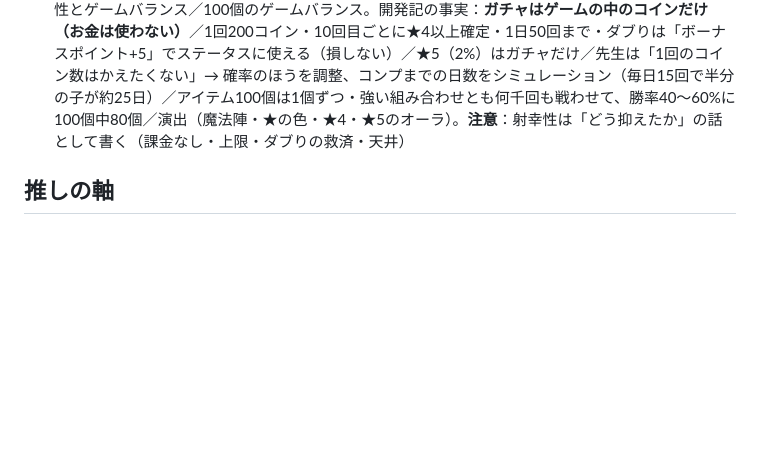
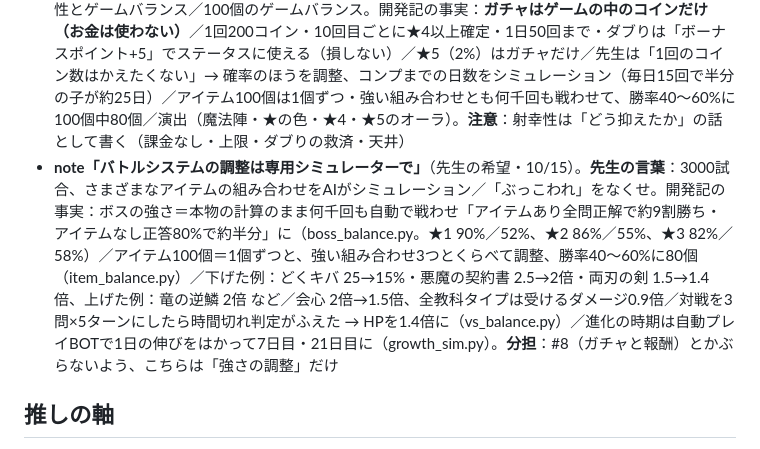
Before and after one commit to nochi-jpg/manabi-sns, a Markdown page: HANDOFF.md, the part around the change. Drawn GitHub-style; blank space fills up the shorter version.

Commit message:
ネタ帳：バトルのシミュレーター
Co-Authored-By: Claude Opus 5.5 <noreply@anthropic.com>
Claude-Session: https://claude.ai/code/session_01L1YRgUey2gn9Xh6HVRjfL7

```diff
--- a/HANDOFF.md
+++ b/HANDOFF.md
@@ -55,6 +55,7 @@
 - **note「『ぼうけんのしょ』は、パスワードからQRコードへ」**（先生の希望・10/15）。**先生の言葉**：ブラウザへの保存と、データのやり取りの可能性／サーバーを維持しなくても対戦機能は実現できる。開発記の事実：まなドラ＝はじめはセーブなし、高難易度の解禁はダイヤル式3けたのパスワード → のちに中断セーブ（ブラウザ保存 manabiDragon.v1）／まなバト＝1問ごとに自動でブラウザ保存（manabi_battle_save）・同じCanvaサイトでも保存場所がぶつからないよう名前を分けた／セーブ全部を1枚のQRに（2500問の状態・ステータス・アイテム。外部ライブラリなしで圧縮を自作＝レンジコーダー、だいたい120〜850バイト、300パターンで壊れないか確認）／QRの形式は「うしろに足すだけ」で子どものデータをこわさない／使い道：1台で2人対戦（相手のQRを読む）・QRゴースト（友だちのモンスターと練習。正解率は見せない）・先生用ページ（QRを1人ずつ読む → クラスで正答率が低い問題ランキング・CSV）・Canvaで差しかえてセーブが消えたときの復元（先生だけ。**ほかの子のデータの乗っ取りを防ぐため**＝先生の言葉）・まなスタで2人のQRを読んで3D対戦。サーバーなし・ファイルを開くだけで動く
 - **note「このモンスター出たよ！！」**（先生の希望・10/15）。**先生の言葉**：愛着とコミュニケーションを生むのはモンスターの種類／性格システム／ゲーミフィケーション。開発記の事実：たんさいぼう → 第1 → 第2 → 第3段階（7日目・21日目ごろ）／いちばん高い教科でタイプ（6タイプ）× ごはん（キャンディ／お肉）で決まる性格（0〜2000）でかわいい系／かっこいい系 → 36体＋たんさいぼう＝クラスのモンスターはみんなちがう／ホームのセリフ110こ（性格で口調がかわる）／雑魚22体・ボス15体・レア雑魚（うらしまみどか）・称号・アチーブ78／全部先生の手描き。**注意**：第2段階以降は出さない（シルエット）。子どもどうしの会話の例は、特定されない形でだけ
 - **note「このレアアイテム出たよ！！」**（先生の希望・10/15）。**先生の言葉**：報酬と運／ガチャの射幸性とゲームバランス／100個のゲームバランス。開発記の事実：**ガチャはゲームの中のコインだけ（お金は使わない）**／1回200コイン・10回目ごとに★4以上確定・1日50回まで・ダブりは「ボーナスポイント+5」でステータスに使える（損しない）／★5（2%）はガチャだけ／先生は「1回のコイン数はかえたくない」→ 確率のほうを調整、コンプまでの日数をシミュレーション（毎日15回で半分の子が約25日）／アイテム100個は1個ずつ・強い組み合わせとも何千回も戦わせて、勝率40〜60%に100個中80個／演出（魔法陣・★の色・★4・★5のオーラ）。**注意**：射幸性は「どう抑えたか」の話として書く（課金なし・上限・ダブりの救済・天井）
+- **note「バトルシステムの調整は専用シミュレーターで」**（先生の希望・10/15）。**先生の言葉**：3000試合、さまざまなアイテムの組み合わせをAIがシミュレーション／「ぶっこわれ」をなくせ。開発記の事実：ボスの強さ＝本物の計算のまま何千回も自動で戦わせ「アイテムあり全問正解で約9割勝ち・アイテムなし正答80%で約半分」に（boss_balance.py。★1 90%／52%、★2 86%／55%、★3 82%／58%）／アイテム100個＝1個ずつと、強い組み合わせ3つとくらべて調整、勝率40〜60%に80個（item_balance.py）／下げた例：どくキバ 25→15%・悪魔の契約書 2.5→2倍・両刃の剣 1.5→1.4倍、上げた例：竜の逆鱗 2倍 など／会心 2倍→1.5倍、全教科タイプは受けるダメージ0.9倍／対戦を3問×5ターンにしたら時間切れ判定がふえた → HPを1.4倍に（vs_balance.py）／進化の時期は自動プレイBOTで1日の伸びをはかって7日目・21日目に（growth_sim.py）。**分担**：#8（ガチャと報酬）とかぶらないよう、こちらは「強さの調整」だけ
 
 ## 推しの軸
 1. 現役の先生が 本気の学習ゲームを作っている
```
